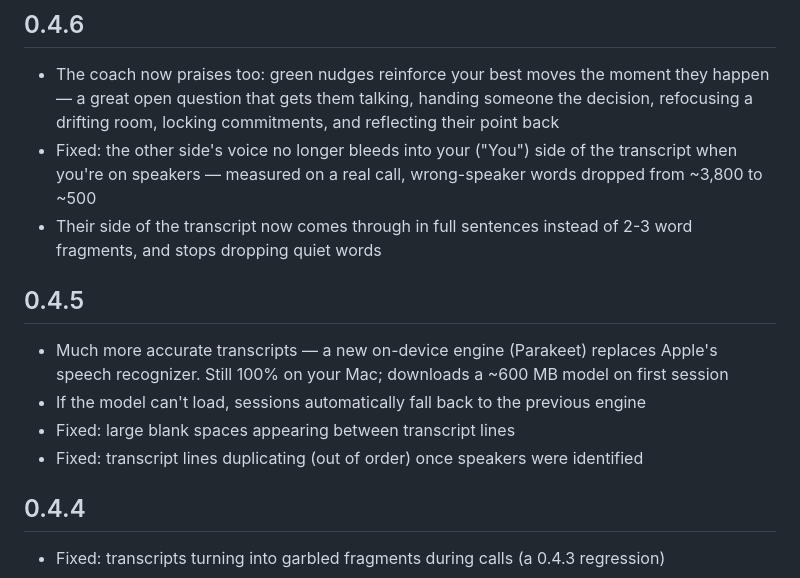
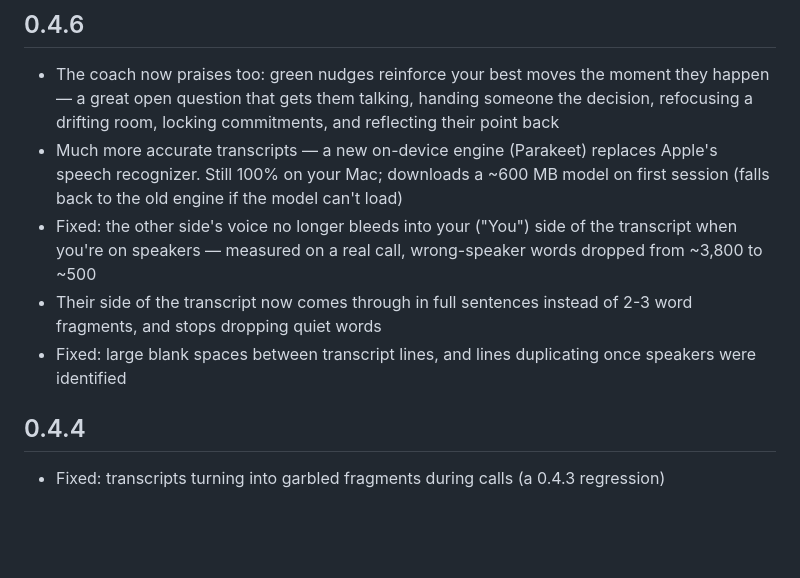
Before and after one commit to noahdevkagan/coach, a Markdown page: CHANGELOG.md, the part around one of its changes. Rendered like a GitHub page; blank space fills up the shorter version.

Commit message:
Fold unshipped 0.4.5 notes into 0.4.6 for the release dialog
Co-Authored-By: Claude Fable 5 <noreply@anthropic.com>

```diff
--- a/CHANGELOG.md
+++ b/CHANGELOG.md
@@ -12,13 +14,8 @@ Keep bullets short and user-facing — what changed for *them*, not how.
 - The coach now praises too: green nudges reinforce your best moves the moment they happen — a great open question that gets them talking, handing someone the decision, refocusing a drifting room, locking commitments, and reflecting their point back
+- Much more accurate transcripts — a new on-device engine (Parakeet) replaces Apple's speech recognizer. Still 100% on your Mac; downloads a ~600 MB model on first session (falls back to the old engine if the model can't load)
 - Fixed: the other side's voice no longer bleeds into your ("You") side of the transcript when you're on speakers — measured on a real call, wrong-speaker words dropped from ~3,800 to ~500
 - Their side of the transcript now comes through in full sentences instead of 2-3 word fragments, and stops dropping quiet words
-
-## 0.4.5
-
-- Much more accurate transcripts — a new on-device engine (Parakeet) replaces Apple's speech recognizer. Still 100% on your Mac; downloads a ~600 MB model on first session
-- If the model can't load, sessions automatically fall back to the previous engine
-- Fixed: large blank spaces appearing between transcript lines
-- Fixed: transcript lines duplicating (out of order) once speakers were identified
+- Fixed: large blank spaces between transcript lines, and lines duplicating once speakers were identified
 
 ## 0.4.4
 
```
Also changed, not shown: other parts of CHANGELOG.md (+2 -0 lines).
